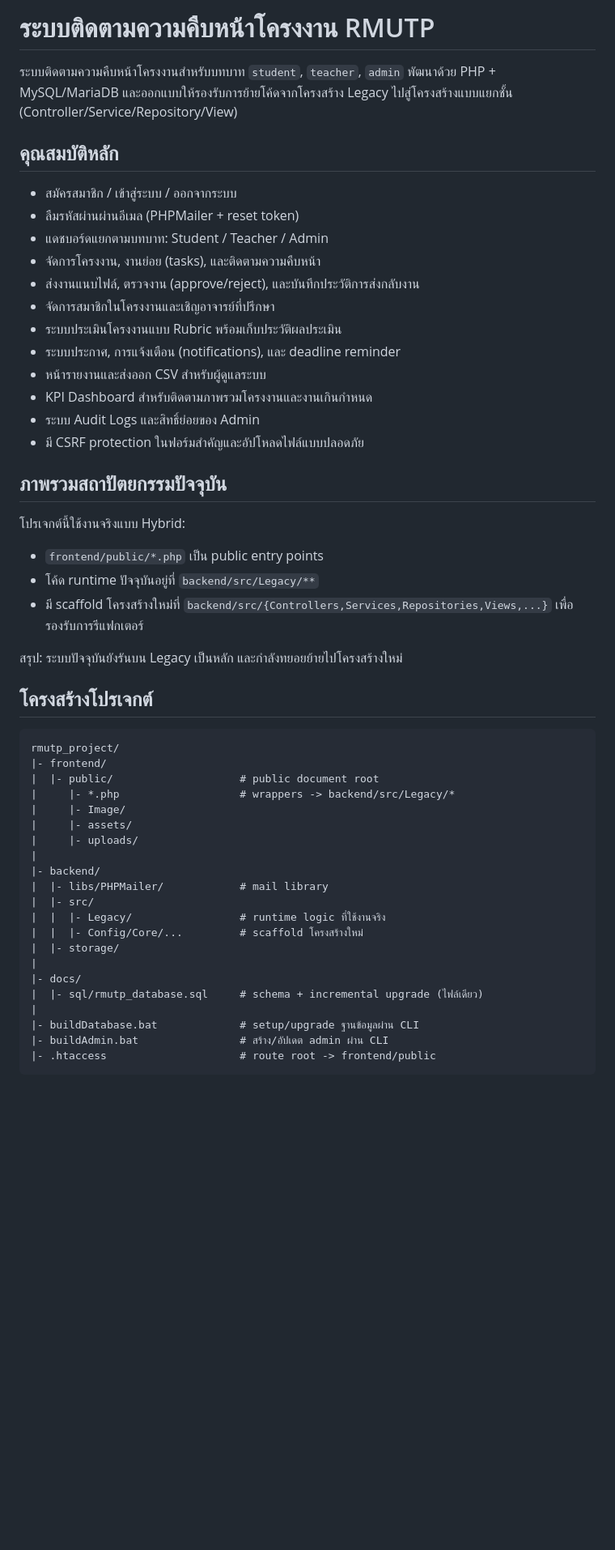
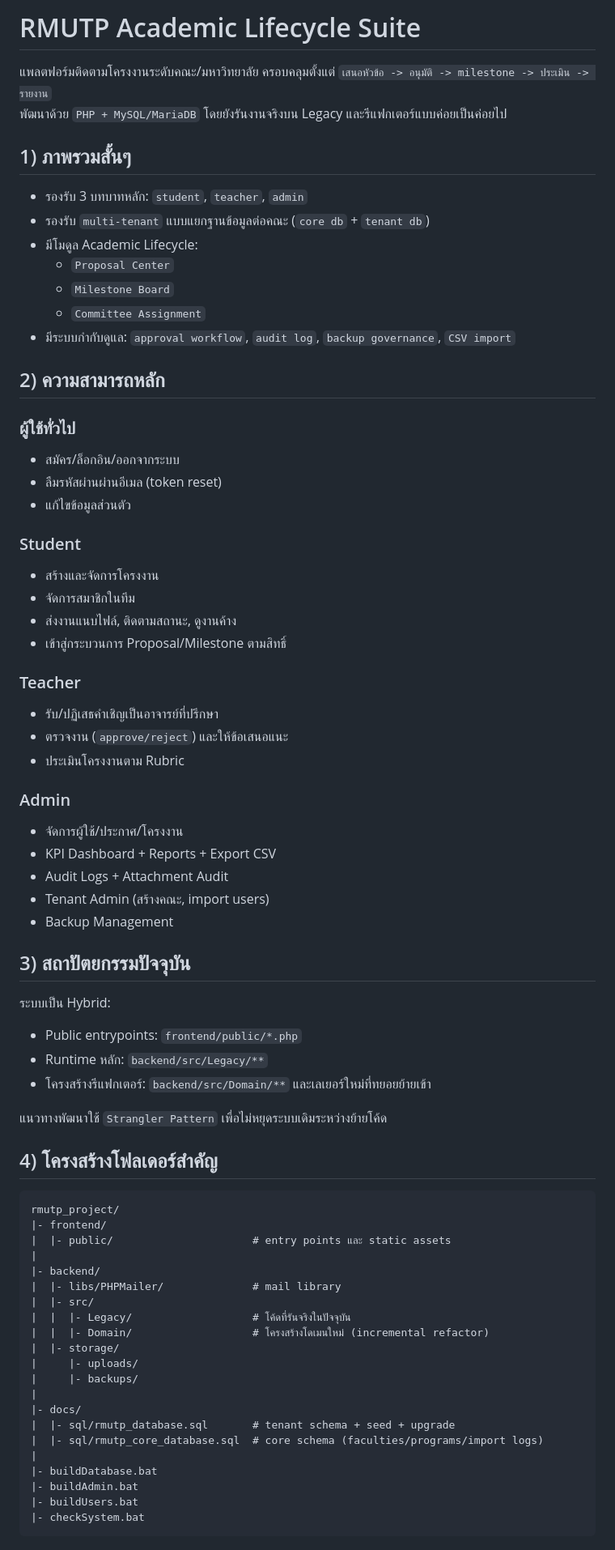
Before and after one commit to Numcha1/Project-Management-and-Progress-Tracking-System-A-Case-Study, a Markdown page: README.md, the part around one of its changes. Shown at 81% size. GitHub-like rendering; blank space fills up the shorter version.

Commit message:
docs: rewrite README with clear system summary

````diff
--- a/README.md
+++ b/README.md
@@ -1,55 +1,76 @@
-# ระบบติดตามความคืบหน้าโครงงาน RMUTP
+# RMUTP Academic Lifecycle Suite
 
-ระบบติดตามความคืบหน้าโครงงานสำหรับบทบาท `student`, `teacher`, `admin` พัฒนาด้วย PHP + MySQL/MariaDB และออกแบบให้รองรับการย้ายโค้ดจากโครงสร้าง Legacy ไปสู่โครงสร้างแบบแยกชั้น (Controller/Service/Repository/View)
+แพลตฟอร์มติดตามโครงงานระดับคณะ/มหาวิทยาลัย ครอบคลุมตั้งแต่ `เสนอหัวข้อ -> อนุมัติ -> milestone -> ประเมิน -> รายงาน`
+พัฒนาด้วย `PHP + MySQL/MariaDB` โดยยังรันงานจริงบน Legacy และรีแฟกเตอร์แบบค่อยเป็นค่อยไป
 
-## คุณสมบัติหลัก
+## 1) ภาพรวมสั้นๆ
 
-- สมัครสมาชิก / เข้าสู่ระบบ / ออกจากระบบ
-- ลืมรหัสผ่านผ่านอีเมล (PHPMailer + reset token)
-- แดชบอร์ดแยกตามบทบาท: Student / Teacher / Admin
-- จัดการโครงงาน, งานย่อย (tasks), และติดตามความคืบหน้า
-- ส่งงานแนบไฟล์, ตรวจงาน (approve/reject), และบันทึกประวัติการส่งกลับงาน
-- จัดการสมาชิกในโครงงานและเชิญอาจารย์ที่ปรึกษา
-- ระบบประเมินโครงงานแบบ Rubric พร้อมเก็บประวัติผลประเมิน
-- ระบบประกาศ, การแจ้งเตือน (notifications), และ deadline reminder
-- หน้ารายงานและส่งออก CSV สำหรับผู้ดูแลระบบ
-- KPI Dashboard สำหรับติดตามภาพรวมโครงงานและงานเกินกำหนด
-- ระบบ Audit Logs และสิทธิ์ย่อยของ Admin
-- มี CSRF protection ในฟอร์มสำคัญและอัปโหลดไฟล์แบบปลอดภัย
+- รองรับ 3 บทบาทหลัก: `student`, `teacher`, `admin`
+- รองรับ `multi-tenant` แบบแยกฐานข้อมูลต่อคณะ (`core db` + `tenant db`)
+- มีโมดูล Academic Lifecycle:
+  - `Proposal Center`
+  - `Milestone Board`
+  - `Committee Assignment`
+- มีระบบกำกับดูแล: `approval workflow`, `audit log`, `backup governance`, `CSV import`
 
-## ภาพรวมสถาปัตยกรรมปัจจุบัน
+## 2) ความสามารถหลัก
 
-โปรเจกต์นี้ใช้งานจริงแบบ Hybrid:
+### ผู้ใช้ทั่วไป
+- สมัคร/ล็อกอิน/ออกจากระบบ
+- ลืมรหัสผ่านผ่านอีเมล (token reset)
+- แก้ไขข้อมูลส่วนตัว
 
-- `frontend/public/*.php` เป็น public entry points
-- โค้ด runtime ปัจจุบันอยู่ที่ `backend/src/Legacy/**`
-- มี scaffold โครงสร้างใหม่ที่ `backend/src/{Controllers,Services,Repositories,Views,...}` เพื่อรองรับการรีแฟกเตอร์
+### Student
+- สร้างและจัดการโครงงาน
+- จัดการสมาชิกในทีม
+- ส่งงานแนบไฟล์, ติดตามสถานะ, ดูงานค้าง
+- เข้าสู่กระบวนการ Proposal/Milestone ตามสิทธิ์
 
-สรุป: ระบบปัจจุบันยังรันบน Legacy เป็นหลัก และกำลังทยอยย้ายไปโครงสร้างใหม่
+### Teacher
+- รับ/ปฏิเสธคำเชิญเป็นอาจารย์ที่ปรึกษา
+- ตรวจงาน (`approve/reject`) และให้ข้อเสนอแนะ
+- ประเมินโครงงานตาม Rubric
 
-## โครงสร้างโปรเจกต์
+### Admin
+- จัดการผู้ใช้/ประกาศ/โครงงาน
+- KPI Dashboard + Reports + Export CSV
+- Audit Logs + Attachment Audit
+- Tenant Admin (สร้างคณะ, import users)
+- Backup Management
+
+## 3) สถาปัตยกรรมปัจจุบัน
+
+ระบบเป็น Hybrid:
+
+- Public entrypoints: `frontend/public/*.php`
+- Runtime หลัก: `backend/src/Legacy/**`
+- โครงสร้างรีแฟกเตอร์: `backend/src/Domain/**` และเลเยอร์ใหม่ที่ทยอยย้ายเข้า
+
+แนวทางพัฒนาใช้ `Strangler Pattern` เพื่อไม่หยุดระบบเดิมระหว่างย้ายโค้ด
+
+## 4) โครงสร้างโฟลเดอร์สำคัญ
 
 ```txt
 rmutp_project/
 |- frontend/
-|  |- public/                    # public document root
-|     |- *.php                   # wrappers -> backend/src/Legacy/*
-|     |- Image/
-|     |- assets/
-|     |- uploads/
+|  |- public/                      # entry points และ static assets
 |
 |- backend/
-|  |- libs/PHPMailer/            # mail library
+|  |- libs/PHPMailer/              # mail library
 |  |- src/
-|  |  |- Legacy/                 # runtime logic ที่ใช้งานจริง
-|  |  |- Config/Core/...         # scaffold โครงสร้างใหม่
+|  |  |- Legacy/                   # โค้ดที่รันจริงในปัจจุบัน
+|  |  |- Domain/                   # โครงสร้างโดเมนใหม่ (incremental refactor)
 |  |- storage/
+|     |- uploads/
+|     |- backups/
 |
 |- docs/
-|  |- sql/rmutp_database.sql     # schema + incremental upgrade (ไฟล์เดียว)
+|  |- sql/rmutp_database.sql       # tenant schema + seed + upgrade
+|  |- sql/rmutp_core_database.sql  # core schema (faculties/programs/import logs)
 |
-|- buildDatabase.bat             # setup/upgrade ฐานข้อมูลผ่าน CLI
-|- buildAdmin.bat                # สร้าง/อัปเดต admin ผ่าน CLI
-|- .htaccess                     # route root -> frontend/public
+|- buildDatabase.bat
+|- buildAdmin.bat
+|- buildUsers.bat
+|- checkSystem.bat
 ```
 
````
Also changed, not shown: other parts of README.md (+87 -113 lines).
